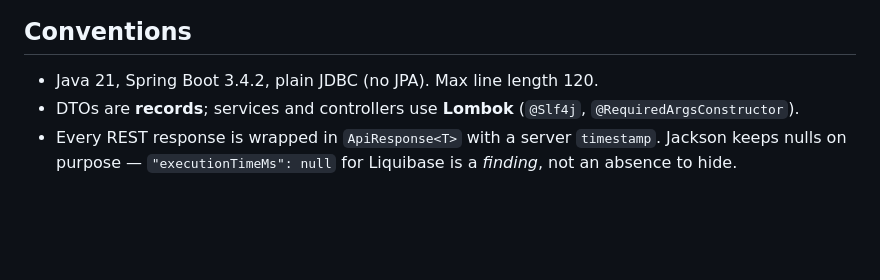
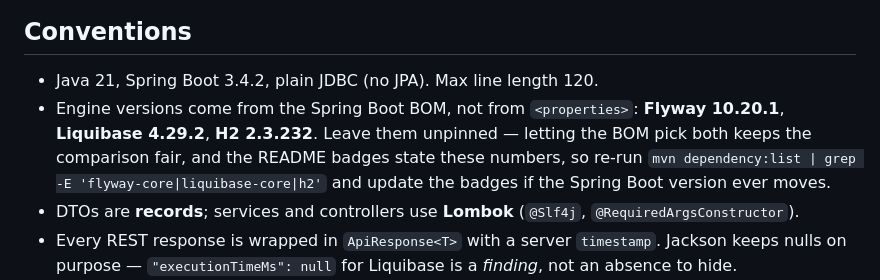
Before and after one commit to wallaceespindola/flyway-vs-liquibase-db-migrations, a Markdown page: CLAUDE.md, the part around the change. Drawn GitHub-style; blank space fills up the shorter version.

```diff
--- a/CLAUDE.md
+++ b/CLAUDE.md
@@ -107,6 +107,11 @@ and every numeric interpolation through `num()`. That is the single XSS choke po
 ## Conventions
 
 - Java 21, Spring Boot 3.4.2, plain JDBC (no JPA). Max line length 120.
+- Engine versions come from the Spring Boot BOM, not from `<properties>`: **Flyway 10.20.1**,
+  **Liquibase 4.29.2**, **H2 2.3.232**. Leave them unpinned — letting the BOM pick both keeps the
+  comparison fair, and the README badges state these numbers, so re-run
+  `mvn dependency:list | grep -E 'flyway-core|liquibase-core|h2'` and update the badges if the
+  Spring Boot version ever moves.
 - DTOs are **records**; services and controllers use **Lombok** (`@Slf4j`, `@RequiredArgsConstructor`).
 - Every REST response is wrapped in `ApiResponse<T>` with a server `timestamp`. Jackson keeps nulls on
   purpose — `"executionTimeMs": null` for Liquibase is a *finding*, not an absence to hide.
```
Also changed, not shown: README.md (+6 -0 lines).
